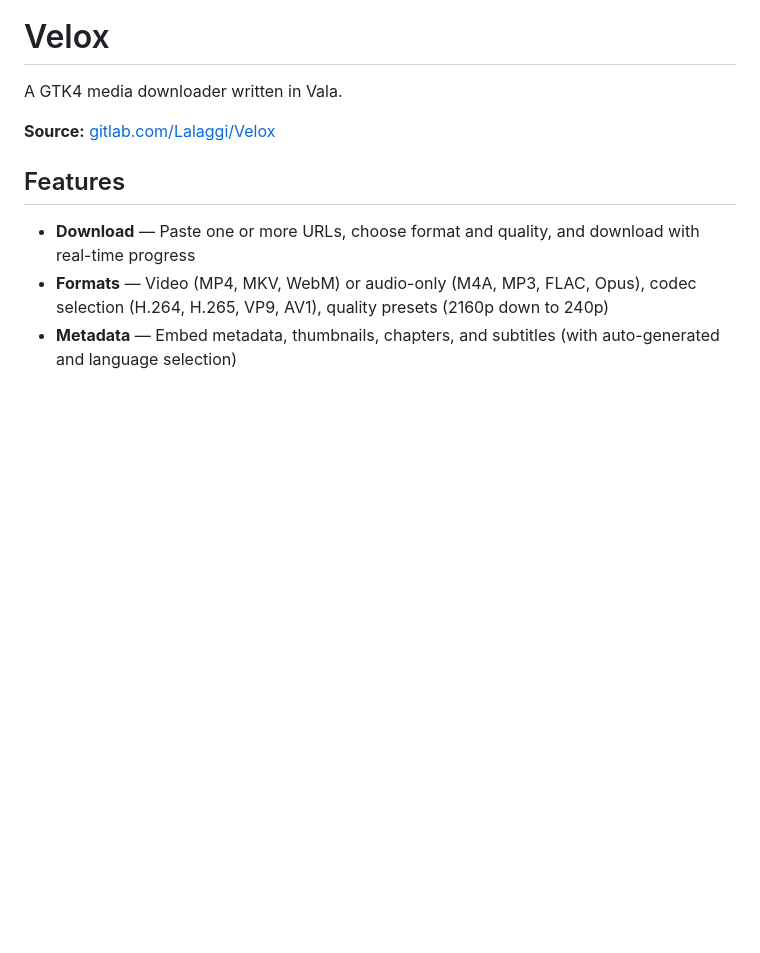
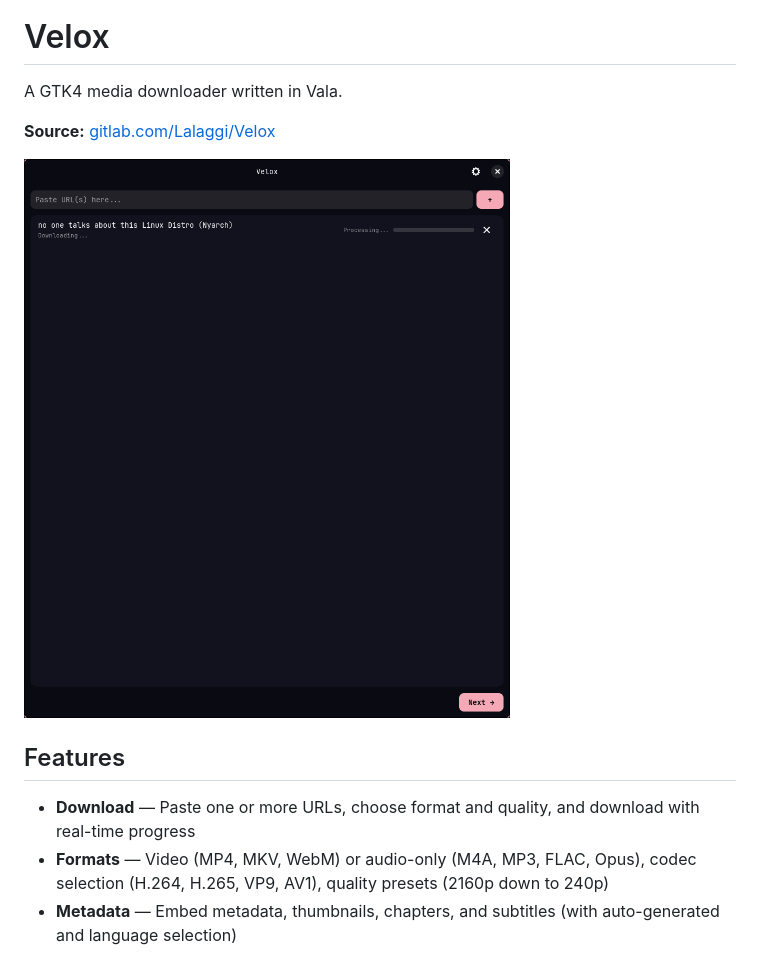
Before and after one commit to Lalaggi/Velox, a Markdown page: README.md, the part around one of its changes. Rendered like a GitHub page; pictures changed too: screenshots/Velox Main.png (added); blank space fills up the shorter version.

```diff
--- a/README.md
+++ b/README.md
@@ -5,6 +5,8 @@
 A GTK4 media downloader written in Vala.
 
 **Source:** [gitlab.com/Lalaggi/Velox](https://gitlab.com/Lalaggi/Velox)
+
+![Velox main window](screenshots/Velox%20Main.png)
 
 ## Features
 
```
Also changed, not shown: other parts of README.md (+1 -1 lines), 3 other files.
